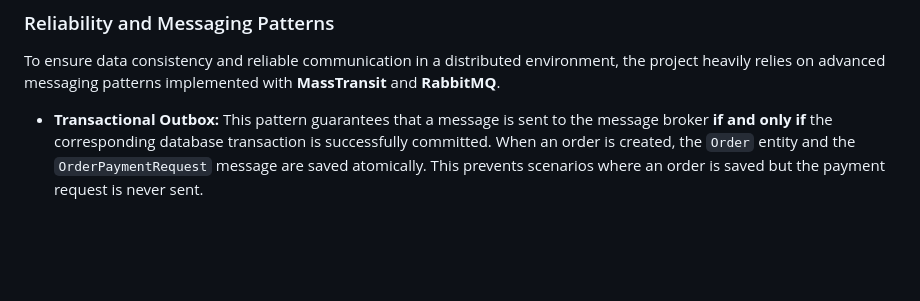
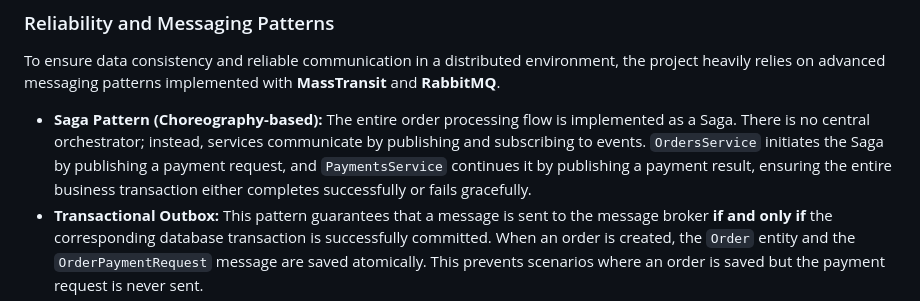
Before and after one commit to KalininVD/Orders-Payments, a Markdown page: README.md, the part around the change. Drawn GitHub-style; blank space fills up the shorter version.

Commit message:
Added Saga pattren to README.md

```diff
--- a/README.md
+++ b/README.md
@@ -77,6 +77,7 @@ The system is built upon a modern, robust set of architectural principles and de
 
 To ensure data consistency and reliable communication in a distributed environment, the project heavily relies on advanced messaging patterns implemented with **MassTransit** and **RabbitMQ**.
 
+-   **Saga Pattern (Choreography-based):** The entire order processing flow is implemented as a Saga. There is no central orchestrator; instead, services communicate by publishing and subscribing to events. `OrdersService` initiates the Saga by publishing a payment request, and `PaymentsService` continues it by publishing a payment result, ensuring the entire business transaction either completes successfully or fails gracefully.
 -   **Transactional Outbox:** This pattern guarantees that a message is sent to the message broker **if and only if** the corresponding database transaction is successfully committed. When an order is created, the `Order` entity and the `OrderPaymentRequest` message are saved atomically. This prevents scenarios where an order is saved but the payment request is never sent.
 -   **Transactional Inbox (Idempotent Consumers):** This pattern ensures that incoming messages are processed **exactly once**. MassTransit uses an `InboxState` table to track received messages. If a message is delivered more than once (e.g., due to a network issue), the consumer will process it only the first time, preventing duplicate operations like charging a customer twice for the same order.
 -   **At-Most-Once / Exactly-Once Semantics:** The combination of the Transactional Outbox and Inbox patterns effectively achieves **exactly-once** message processing, fulfilling and exceeding the project requirements.
```
